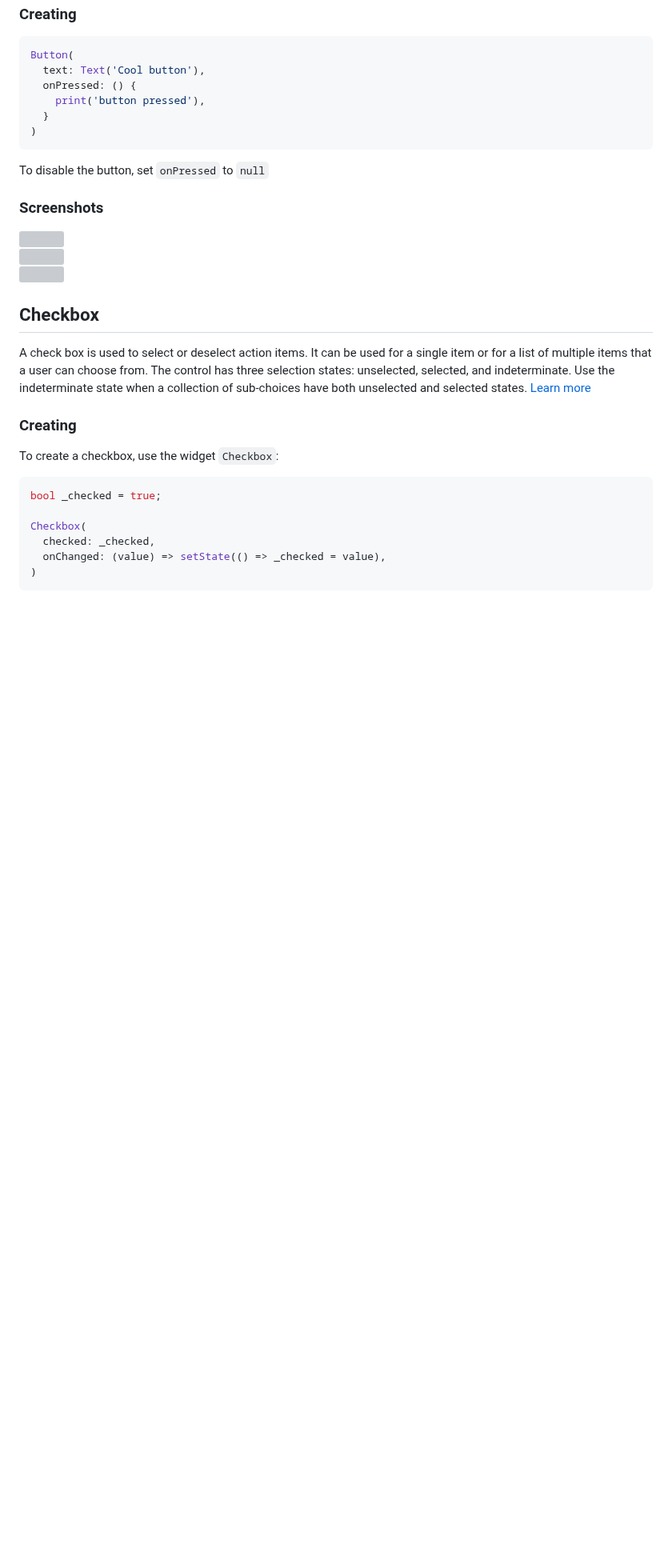
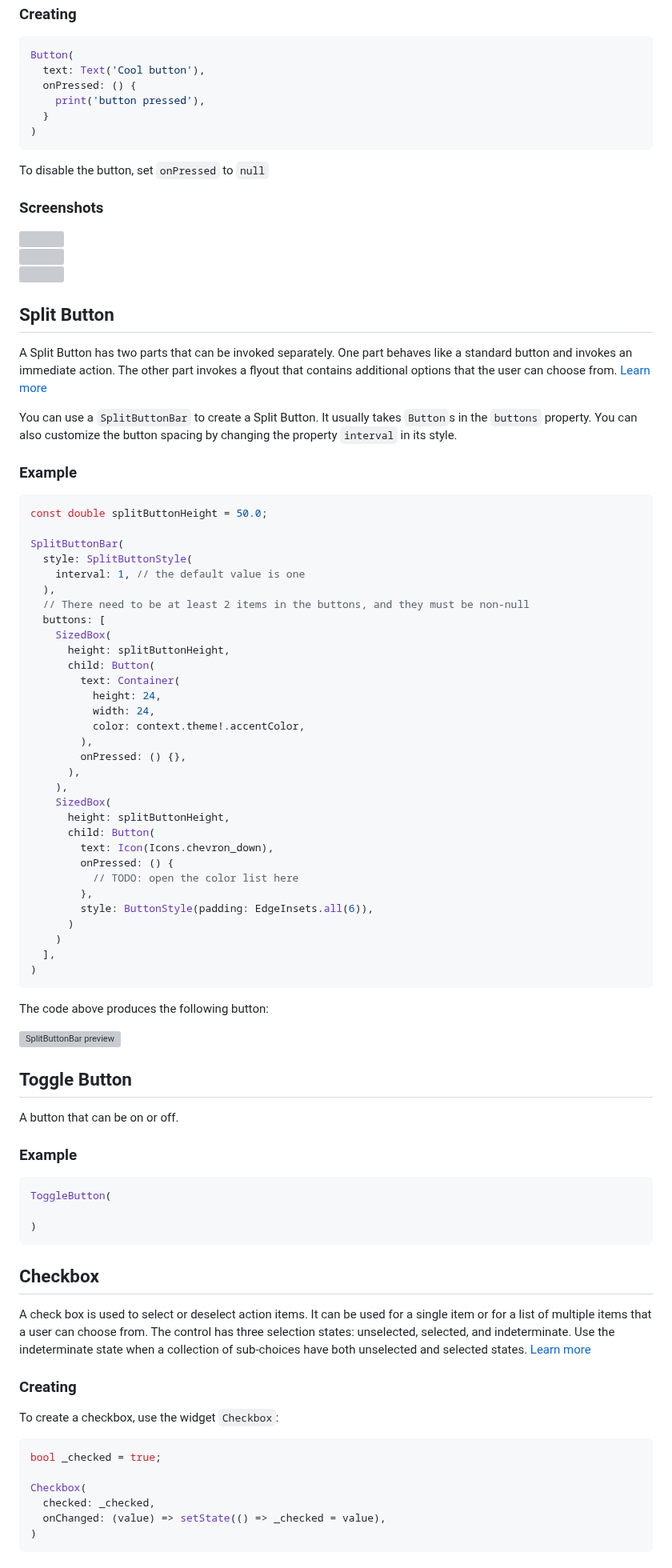
Before and after one commit to bdlukaa/fluent_ui, a Markdown page: README.md, the part around one of its changes. Shown at 80% size. Drawn GitHub-style; blank space fills up the shorter version; grey boxes are pictures that could not be loaded.

````diff
--- a/README.md
+++ b/README.md
@@ -362,6 +359,64 @@ To disable the button, set `onPressed` to `null`
 ![](https://docs.microsoft.com/en-us/windows/uwp/design/controls-and-patterns/images/controls/button.png)\
 ![](https://docs.microsoft.com/en-us/windows/uwp/design/controls-and-patterns/images/button-wraptext1.png)\
 ![](https://docs.microsoft.com/en-us/windows/uwp/design/controls-and-patterns/images/button-wraptext2.png)
+
+## Split Button
+
+A Split Button has two parts that can be invoked separately. One part behaves like a standard button and invokes an immediate action. The other part invokes a flyout that contains additional options that the user can choose from. [Learn more](https://docs.microsoft.com/en-us/windows/uwp/design/controls-and-patterns/buttons#create-a-split-button)
+
+You can use a `SplitButtonBar` to create a Split Button. It usually takes `Button`s in the `buttons` property. You can also customize the button spacing by changing the property `interval` in its style.
+
+### Example
+
+```dart
+const double splitButtonHeight = 50.0;
+
+SplitButtonBar(
+  style: SplitButtonStyle(
+    interval: 1, // the default value is one
+  ),
+  // There need to be at least 2 items in the buttons, and they must be non-null
+  buttons: [
+    SizedBox(
+      height: splitButtonHeight,
+      child: Button(
+        text: Container(
+          height: 24,
+          width: 24,
+          color: context.theme!.accentColor,
+        ),
+        onPressed: () {},
+      ),
+    ),
+    SizedBox(
+      height: splitButtonHeight,
+      child: Button(
+        text: Icon(Icons.chevron_down),
+        onPressed: () {
+          // TODO: open the color list here
+        },
+        style: ButtonStyle(padding: EdgeInsets.all(6)),
+      )
+    )
+  ],
+)
+```
+
+The code above produces the following button:
+
+![SplitButtonBar preview](https://docs.microsoft.com/en-us/windows/uwp/design/controls-and-patterns/images/split-button-rtb.png)
+
+## Toggle Button
+
+A button that can be on or off.
+
+### Example
+
+```dart
+ToggleButton(
+
+)
+```
 
 ## Checkbox
 
````
Also changed, not shown: other parts of README.md (+160 -71 lines), CHANGELOG.md (+6 -2 lines), screenshots/others.png (added), 14 other files.
